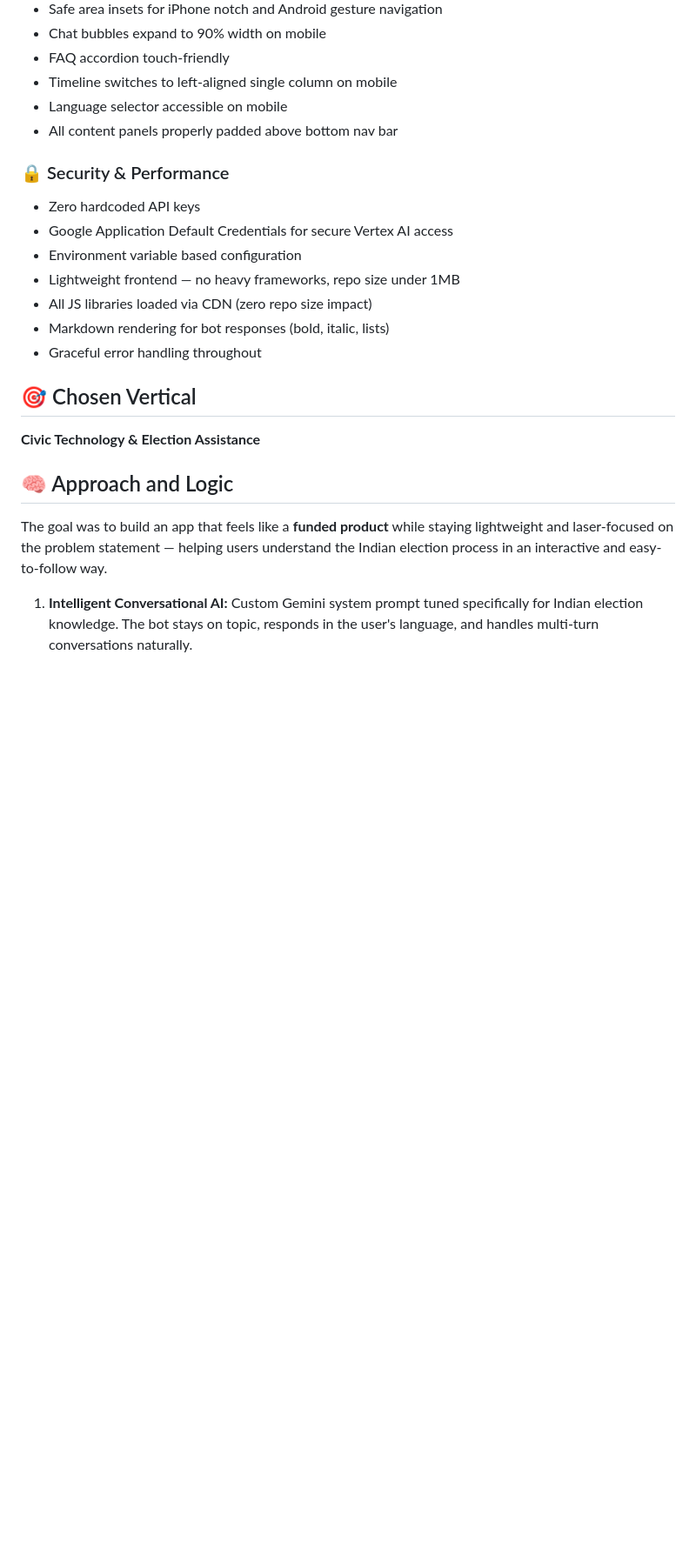
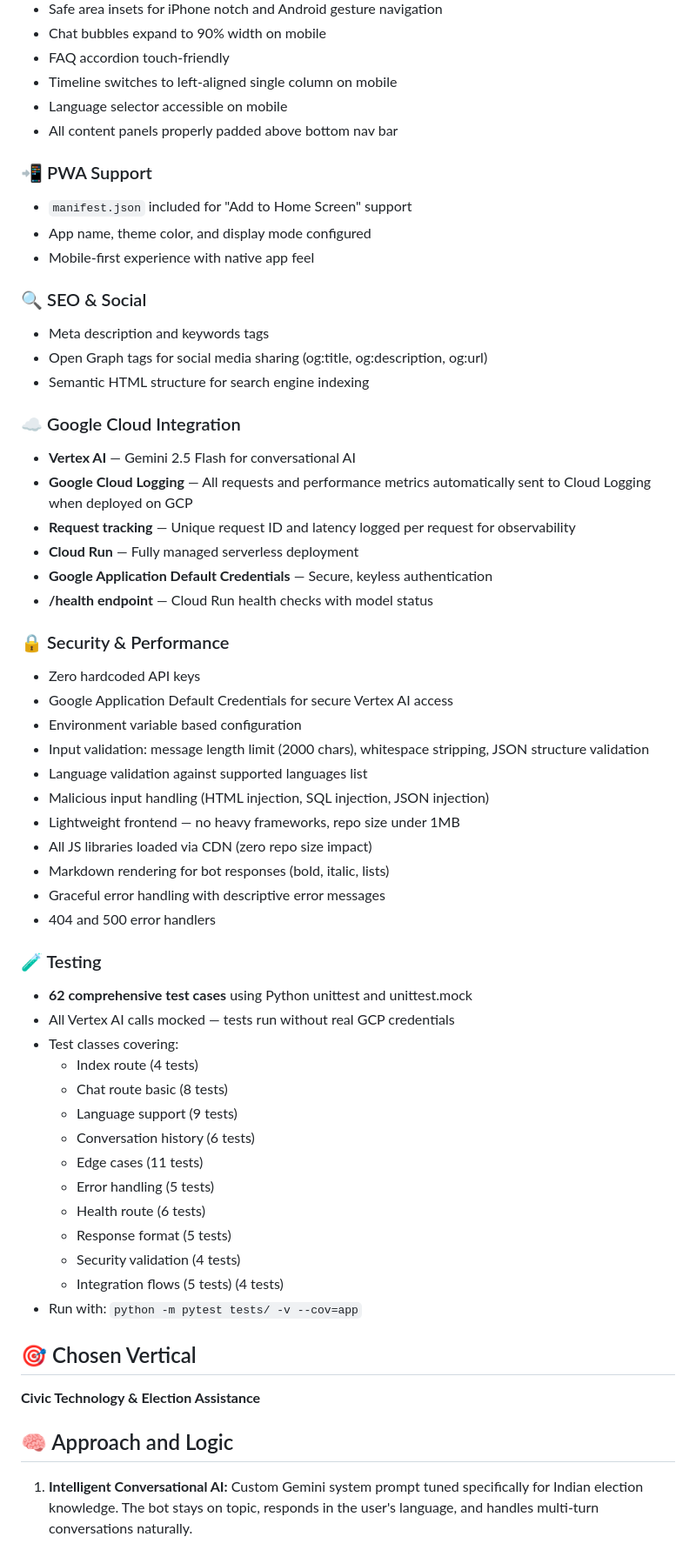
Before and after one commit to NarenCandy/votedost, a Markdown page: README.md, the part around one of its changes. Shown at 87% size. GitHub-like rendering; blank space fills up the shorter version.

```diff
--- a/README.md
+++ b/README.md
@@ -120,20 +139,57 @@ VoteDost is a smart, dynamic, and interactive AI-powered election assistant desi
 - Language selector accessible on mobile
 - All content panels properly padded above bottom nav bar
 
+### 📲 PWA Support
+- `manifest.json` included for "Add to Home Screen" support
+- App name, theme color, and display mode configured
+- Mobile-first experience with native app feel
+
+### 🔍 SEO & Social
+- Meta description and keywords tags
+- Open Graph tags for social media sharing (og:title, og:description, og:url)
+- Semantic HTML structure for search engine indexing
+
+### ☁️ Google Cloud Integration
+- **Vertex AI** — Gemini 2.5 Flash for conversational AI
+- **Google Cloud Logging** — All requests and performance metrics automatically sent to Cloud Logging when deployed on GCP
+- **Request tracking** — Unique request ID and latency logged per request for observability
+- **Cloud Run** — Fully managed serverless deployment
+- **Google Application Default Credentials** — Secure, keyless authentication
+- **/health endpoint** — Cloud Run health checks with model status
+
 ### 🔒 Security & Performance
 - Zero hardcoded API keys
 - Google Application Default Credentials for secure Vertex AI access
 - Environment variable based configuration
+- Input validation: message length limit (2000 chars), whitespace stripping, JSON structure validation
+- Language validation against supported languages list
+- Malicious input handling (HTML injection, SQL injection, JSON injection)
 - Lightweight frontend — no heavy frameworks, repo size under 1MB
 - All JS libraries loaded via CDN (zero repo size impact)
 - Markdown rendering for bot responses (bold, italic, lists)
-- Graceful error handling throughout
+- Graceful error handling with descriptive error messages
+- 404 and 500 error handlers
+
+### 🧪 Testing
+- **62 comprehensive test cases** using Python unittest and unittest.mock
+- All Vertex AI calls mocked — tests run without real GCP credentials
+- Test classes covering:
+  - Index route (4 tests)
+  - Chat route basic (8 tests)
+  - Language support (9 tests)
+  - Conversation history (6 tests)
+  - Edge cases (11 tests)
+  - Error handling (5 tests)
+  - Health route (6 tests)
+  - Response format (5 tests)
+  - Security validation (4 tests)
+  - Integration flows (5 tests) (4 tests)
+- Run with: `python -m pytest tests/ -v --cov=app`
 
 ## 🎯 Chosen Vertical
 **Civic Technology & Election Assistance**
 
 ## 🧠 Approach and Logic
-The goal was to build an app that feels like a **funded product** while staying lightweight and laser-focused on the problem statement — helping users understand the Indian election process in an interactive and easy-to-follow way.
 
 1. **Intelligent Conversational AI:** Custom Gemini system prompt tuned specifically for Indian election knowledge. The bot stays on topic, responds in the user's language, and handles multi-turn conversations naturally.
 
```
Also changed, not shown: other parts of README.md (+50 -25 lines).
